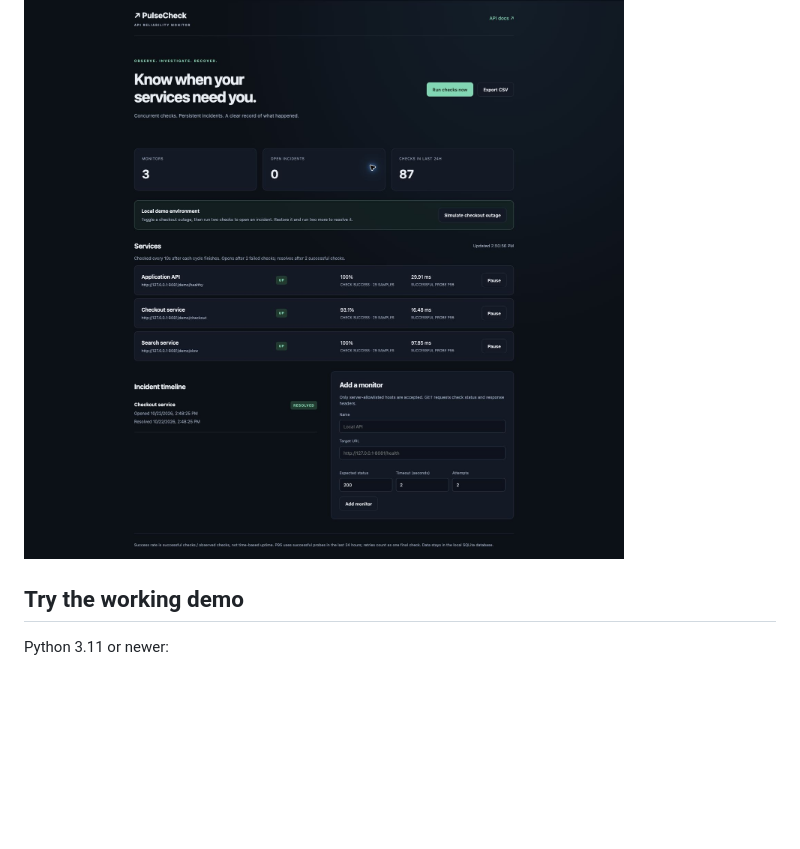
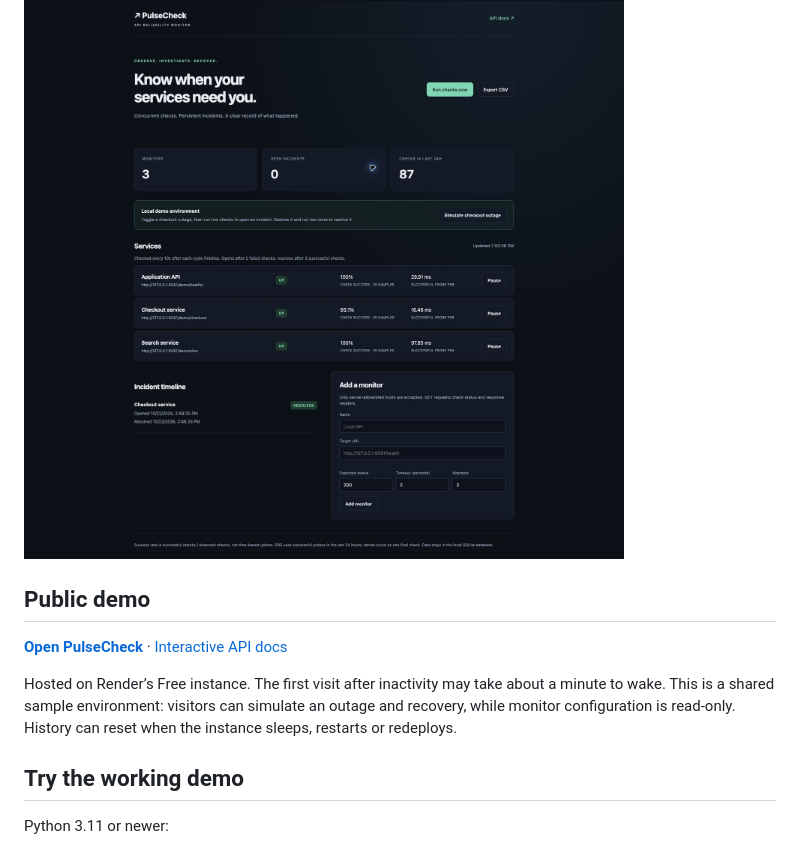
Before and after one commit to AnishChinnam/pulsecheck, a Markdown page: README.md, the part around the change. Rendered like a GitHub page; blank space fills up the shorter version.

Commit message:
Link the deployed PulseCheck demo and API documentation

```diff
--- a/README.md
+++ b/README.md
@@ -3,6 +3,15 @@
 A Python API reliability monitor that turns failed HTTP checks into a persistent incident timeline. A backend portfolio project with a restricted public demo: FastAPI, asyncio, HTTPX, SQLite and pytest.
 
 ![PulseCheck dashboard showing checks against local demo services](docs/dashboard.jpg)
+
+## Public demo
+
+**[Open PulseCheck](https://pulsecheck-anish.onrender.com/)** · [Interactive API docs](https://pulsecheck-anish.onrender.com/docs)
+
+Hosted on Render’s Free instance. The first visit after inactivity may take
+about a minute to wake. This is a shared sample environment: visitors can
+simulate an outage and recovery, while monitor configuration is read-only.
+History can reset when the instance sleeps, restarts or redeploys.
 
 ## Try the working demo
 
```
